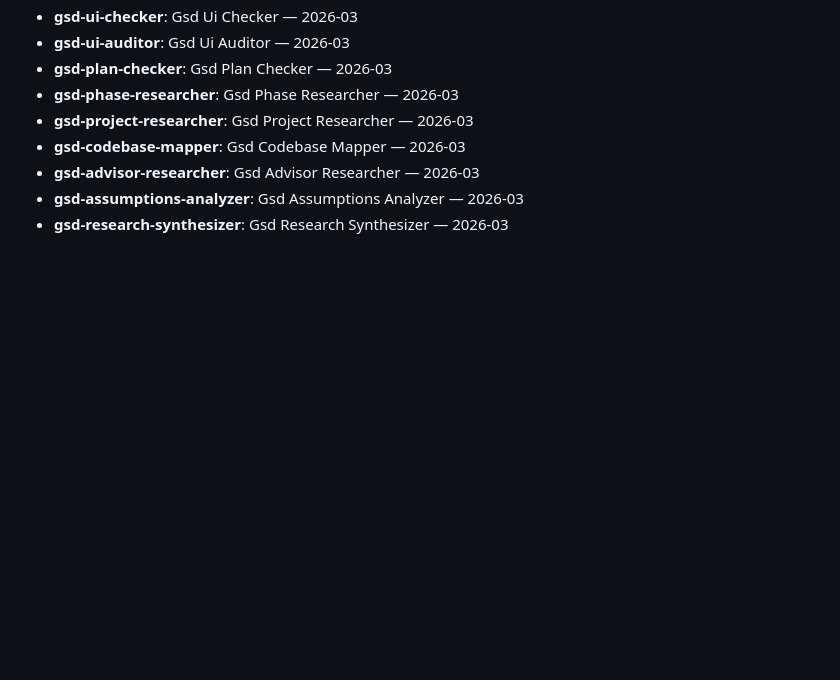
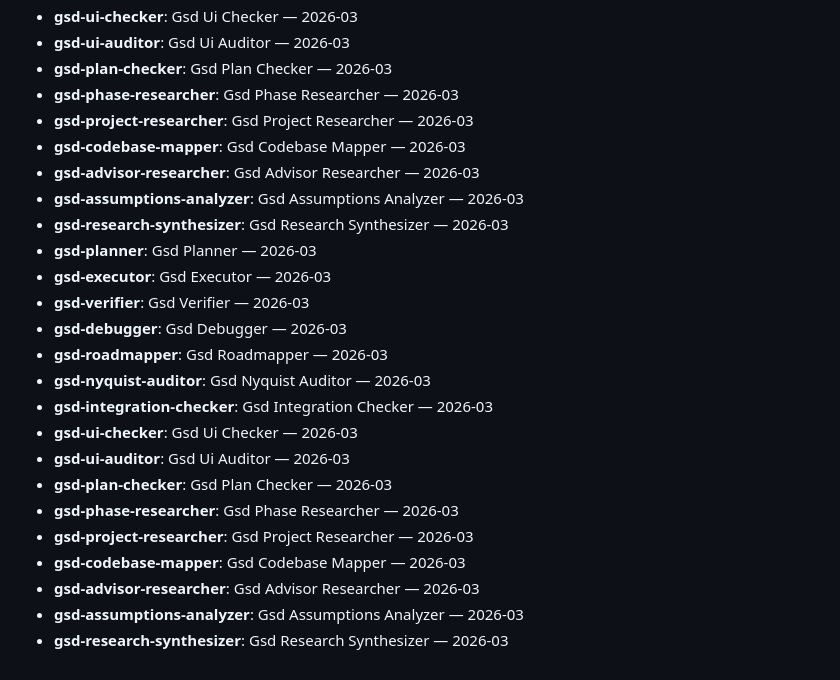
Before and after one commit to an8079/take-skills, a Markdown page: skills/SKILLS_INDEX.md, the part around the change. Drawn GitHub-style; blank space fills up the shorter version.

Commit message:
daily: 2026-03-27 自动升级
- 新增技能: 16个
- 来源: 大合爱AI日报趋势调研
- 对标: oh-my-claude (47技能)
- take-skills: 74 → 90

by OAAM 3人升级团队

```diff
--- a/skills/SKILLS_INDEX.md
+++ b/skills/SKILLS_INDEX.md
@@ -191,3 +191,19 @@ cat skills/tdd-workflow/SKILL.md
 - **gsd-advisor-researcher**: Gsd Advisor Researcher — 2026-03
 - **gsd-assumptions-analyzer**: Gsd Assumptions Analyzer — 2026-03
 - **gsd-research-synthesizer**: Gsd Research Synthesizer — 2026-03
+- **gsd-planner**: Gsd Planner — 2026-03
+- **gsd-executor**: Gsd Executor — 2026-03
+- **gsd-verifier**: Gsd Verifier — 2026-03
+- **gsd-debugger**: Gsd Debugger — 2026-03
+- **gsd-roadmapper**: Gsd Roadmapper — 2026-03
+- **gsd-nyquist-auditor**: Gsd Nyquist Auditor — 2026-03
+- **gsd-integration-checker**: Gsd Integration Checker — 2026-03
+- **gsd-ui-checker**: Gsd Ui Checker — 2026-03
+- **gsd-ui-auditor**: Gsd Ui Auditor — 2026-03
+- **gsd-plan-checker**: Gsd Plan Checker — 2026-03
+- **gsd-phase-researcher**: Gsd Phase Researcher — 2026-03
+- **gsd-project-researcher**: Gsd Project Researcher — 2026-03
+- **gsd-codebase-mapper**: Gsd Codebase Mapper — 2026-03
+- **gsd-advisor-researcher**: Gsd Advisor Researcher — 2026-03
+- **gsd-assumptions-analyzer**: Gsd Assumptions Analyzer — 2026-03
+- **gsd-research-synthesizer**: Gsd Research Synthesizer — 2026-03
```
Also changed, not shown: CHANGELOG.md (+33 -0 lines).
